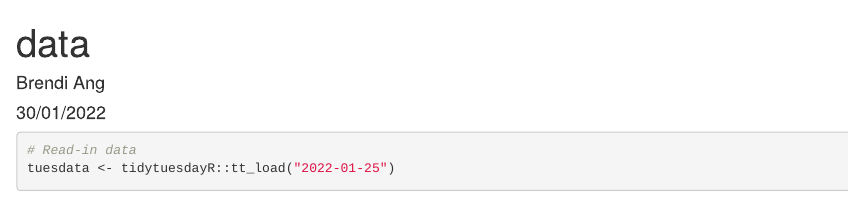
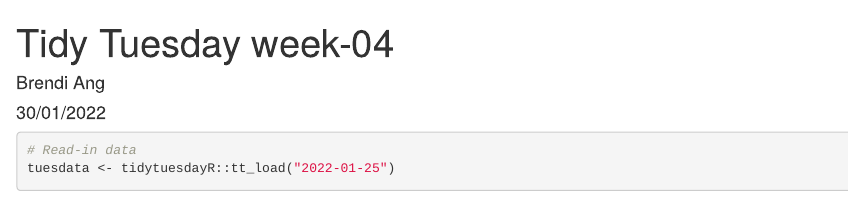
Before and after one commit to BrendiA/tidy-tuesday, an R Markdown document (2022/week-04/week-04.Rmd): the page in a window 1100 px wide, from its top. Rendered offline with R 4.5, knitr and Pandoc, with nearby package versions; some code elsewhere in the file could not run offline; a web font asked for in the figures is replaced by an installed one.

Commit message:
Modified title

```diff
--- a/2022/week-04/week-04.Rmd
+++ b/2022/week-04/week-04.Rmd
@@ -1,5 +1,5 @@
 ---
-title: "data"
+title: "Tidy Tuesday week-04"
 author: "Brendi Ang"
 date: "30/01/2022"
 output: html_document
```
